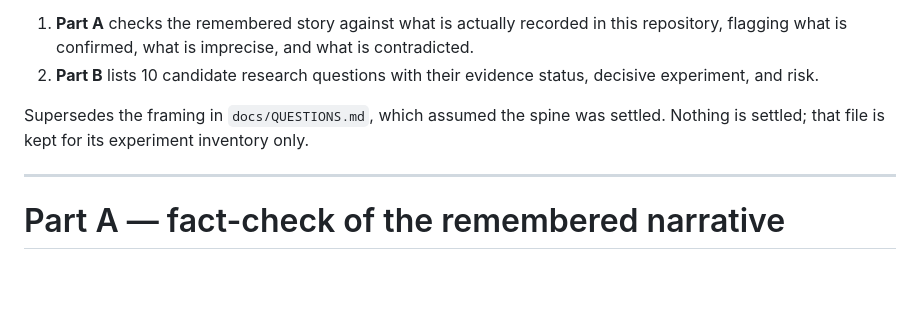
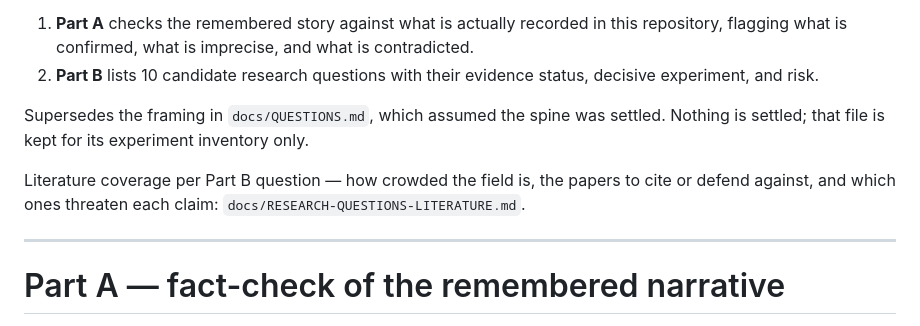
Before and after one commit to barsboldb/mpgnn, a Markdown page: docs/RESEARCH-QUESTIONS.md, the part around the change. Drawn GitHub-style; blank space fills up the shorter version.

Commit message:
docs: literature coverage for the Part B candidate questions (Q1-Q10)

```diff
--- a/docs/RESEARCH-QUESTIONS.md
+++ b/docs/RESEARCH-QUESTIONS.md
@@ -9,6 +9,9 @@ Written 2026-08-26, after a ~1-month gap. Two parts:
 
 Supersedes the framing in `docs/QUESTIONS.md`, which assumed the spine was settled.
 Nothing is settled; that file is kept for its experiment inventory only.
+
+Literature coverage per Part B question — how crowded the field is, the papers to cite or
+defend against, and which ones threaten each claim: `docs/RESEARCH-QUESTIONS-LITERATURE.md`.
 
 ---
 
```
Also changed, not shown: docs/RESEARCH-QUESTIONS-LITERATURE.md (added, +372 -0 lines).
